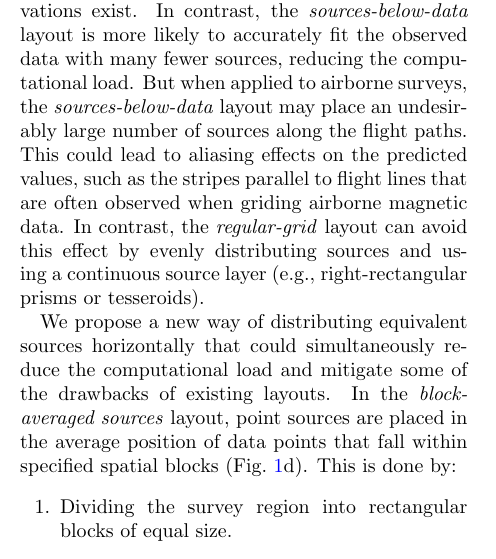
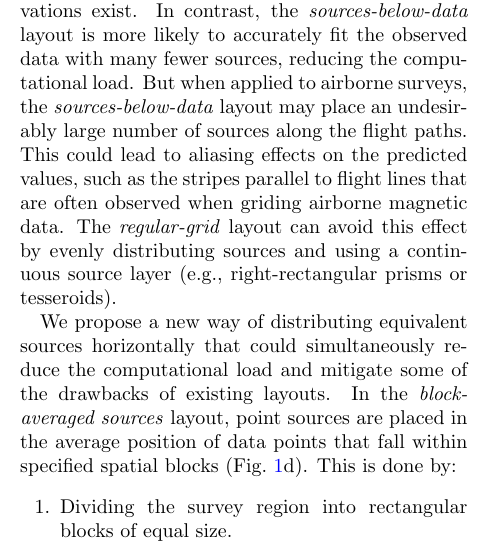
Before and after one commit to compgeolab/eql-gradient-boosted, a LaTeX paper (manuscript/manuscript.tex): part of one column of page 6 of 19, cut so that both start at the same text. Compiled offline with pdfLaTeX; a missing bibliography style is replaced by a similar one.

Commit message:
Remove duplicated "in contrast" at start of sentence

```diff
--- a/manuscript/manuscript.tex
+++ b/manuscript/manuscript.tex
@@ -724,7 +724,7 @@ place an undesirably large number of sources along the flight paths.
 This could lead to aliasing effects on the predicted values, such as the
 stripes parallel to flight lines that are often observed when griding airborne
 magnetic data.
-In contrast, the \emph{regular-grid} layout can avoid this effect by evenly
+The \emph{regular-grid} layout can avoid this effect by evenly
 distributing sources and using a continuous source layer (e.g.,
 right-rectangular prisms or tesseroids).
 
```
